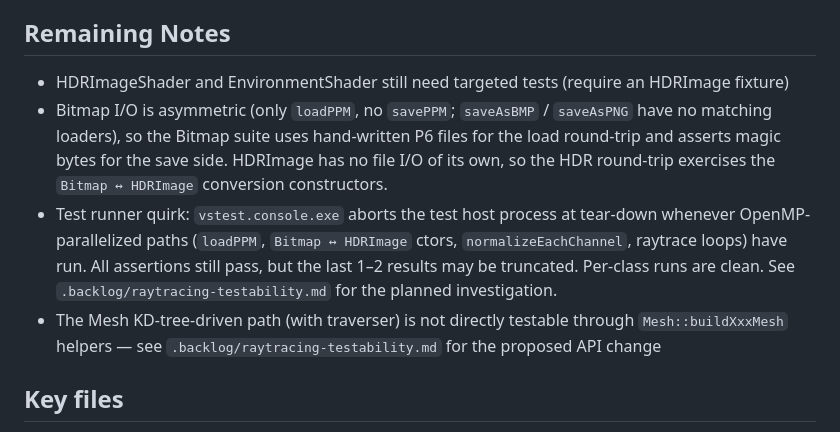
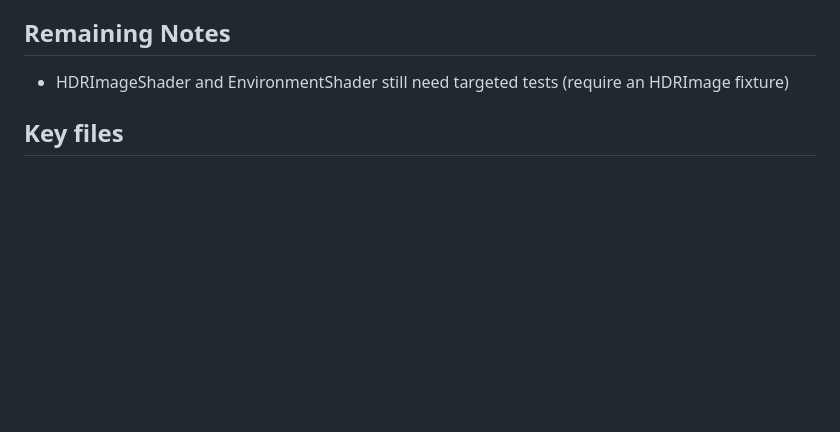
Before and after one commit to falkosch/edu.schwabe.raytracer, a Markdown page: .backlog/raytracing-test-coverage.md, the part around the change. GitHub-like rendering; blank space fills up the shorter version.

Commit message:
docs: drop duplicate notes from raytracing-test-coverage
The Bitmap I/O, vstest+OpenMP, and Mesh KD-tree items are all tracked in
.backlog/raytracing-testability.md. Only the HDRImageShader/EnvironmentShader gap
remains as a genuine open test-coverage item.

Co-Authored-By: Claude Opus 4.7 (1M context) <noreply@anthropic.com>

```diff
--- a/.backlog/raytracing-test-coverage.md
+++ b/.backlog/raytracing-test-coverage.md
@@ -97,16 +97,6 @@ to (and partially through) the production code paths.
 ## Remaining Notes
 
 - HDRImageShader and EnvironmentShader still need targeted tests (require an HDRImage fixture)
-- Bitmap I/O is asymmetric (only `loadPPM`, no `savePPM`; `saveAsBMP` / `saveAsPNG` have no matching
-  loaders), so the Bitmap suite uses hand-written P6 files for the load round-trip and asserts magic
-  bytes for the save side. HDRImage has no file I/O of its own, so the HDR round-trip exercises the
-  `Bitmap ↔ HDRImage` conversion constructors.
-- Test runner quirk: `vstest.console.exe` aborts the test host process at tear-down whenever
-  OpenMP-parallelized paths (`loadPPM`, `Bitmap ↔ HDRImage` ctors, `normalizeEachChannel`, raytrace
-  loops) have run. All assertions still pass, but the last 1–2 results may be truncated. Per-class
-  runs are clean. See `.backlog/raytracing-testability.md` for the planned investigation.
-- The Mesh KD-tree-driven path (with traverser) is not directly testable through `Mesh::buildXxxMesh`
-  helpers — see `.backlog/raytracing-testability.md` for the proposed API change
 
 ## Key files
 
```
